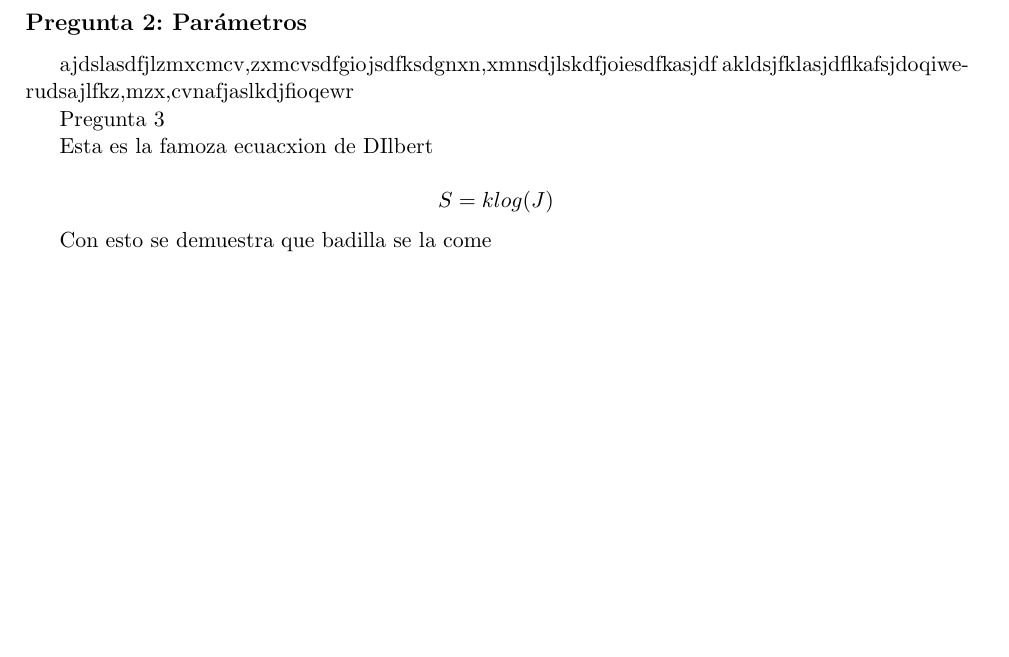
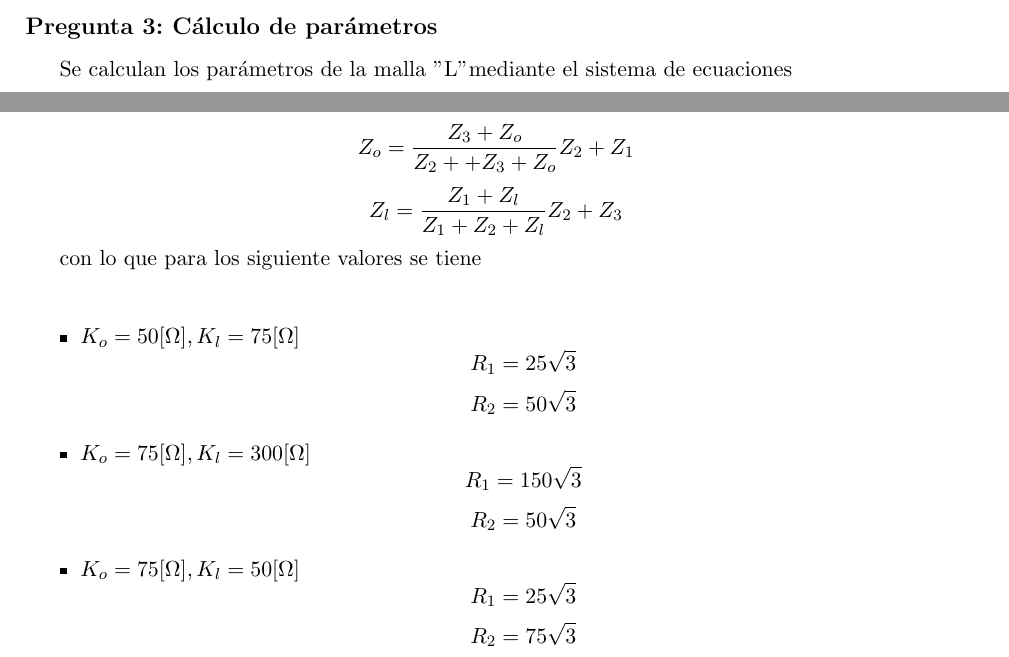
Before and after one commit to cbadillac/labteleco, a LaTeX document (PreInforme/preinforme.tex): part of page 6 of 7 before the commit and two parts of pages 5 and 6 of 7 after it, the two joined at a grey line, cut at the place of the change, the shorter picture padded with empty space. Compiled offline with pdfLaTeX.

Commit message:
problema 3

```diff
--- a/PreInforme/preinforme.tex
+++ b/PreInforme/preinforme.tex
@@ -155,27 +155,33 @@ longitud de cable. Esto es semejante en su funcionamiento al del radar.
 
 \end{itemize}
 
-\subsection*{Pregunta 2: Parámetros}
-ajdslasdfjlzmxcmcv,zxmcvsdfgiojsdfksdgnxn,xmnsdjlskdfjoiesdfkasjdf
-akldsjfklasjdflkafsjdoqiwerudsajlfkz,mzx,cvnafjaslkdjfioqewr
 
-Pregunta 3
+%%%%%%%%%%%%%%%%%%%%% <TOBAL> %%%%%%%%%%%%%%%%%%%%%%%%
 
-Esta es la famoza ecuacxion de DIlbert
+\subsection*{Pregunta 3: Cálculo de parámetros}
 
-	$$S = k log(J)$$
+Se calculan los parámetros de la malla "L" mediante el sistema de ecuaciones
 
-Con esto se demuestra que badilla se la come
+	$$Z_o = \frac{Z_3+Z_o}{Z_2++Z_3+Z_o}Z_2 + Z_1$$
+	$$Z_l = \frac{Z_1+Z_l}{Z_1+Z_2+Z_l}Z_2 + Z_3$$
+
+con lo que para los siguiente valores se tiene\\
+
+	\begin{itemize}
+	\item $K_o = 50[\Omega], K_l = 75[\Omega]$
+			$$ R_1 = 25\sqrt{3} $$
+			$$ R_2 = 50\sqrt{3} $$
+	\item $K_o = 75[\Omega], K_l = 300[\Omega]$
+			$$ R_1 = 150\sqrt{3} $$
+			$$ R_2 = 50\sqrt{3} $$
+	\item $K_o = 75[\Omega], K_l = 50[\Omega]$
+			$$ R_1 = 25\sqrt{3} $$
+			$$ R_2 = 75\sqrt{3} $$
+	\end{itemize}
 
 
 
-
-
-
-
-
-
-
+%%%%%%%%%%%%%%%%%%%%% </TOBAL> %%%%%%%%%%%%%%%%%%%%%%%
 
 
 %%%%%%%%%%%%%%%CONCLUSIONES%%%%%%%%%%%%%%%%%%%%%%%%%%%%
```
